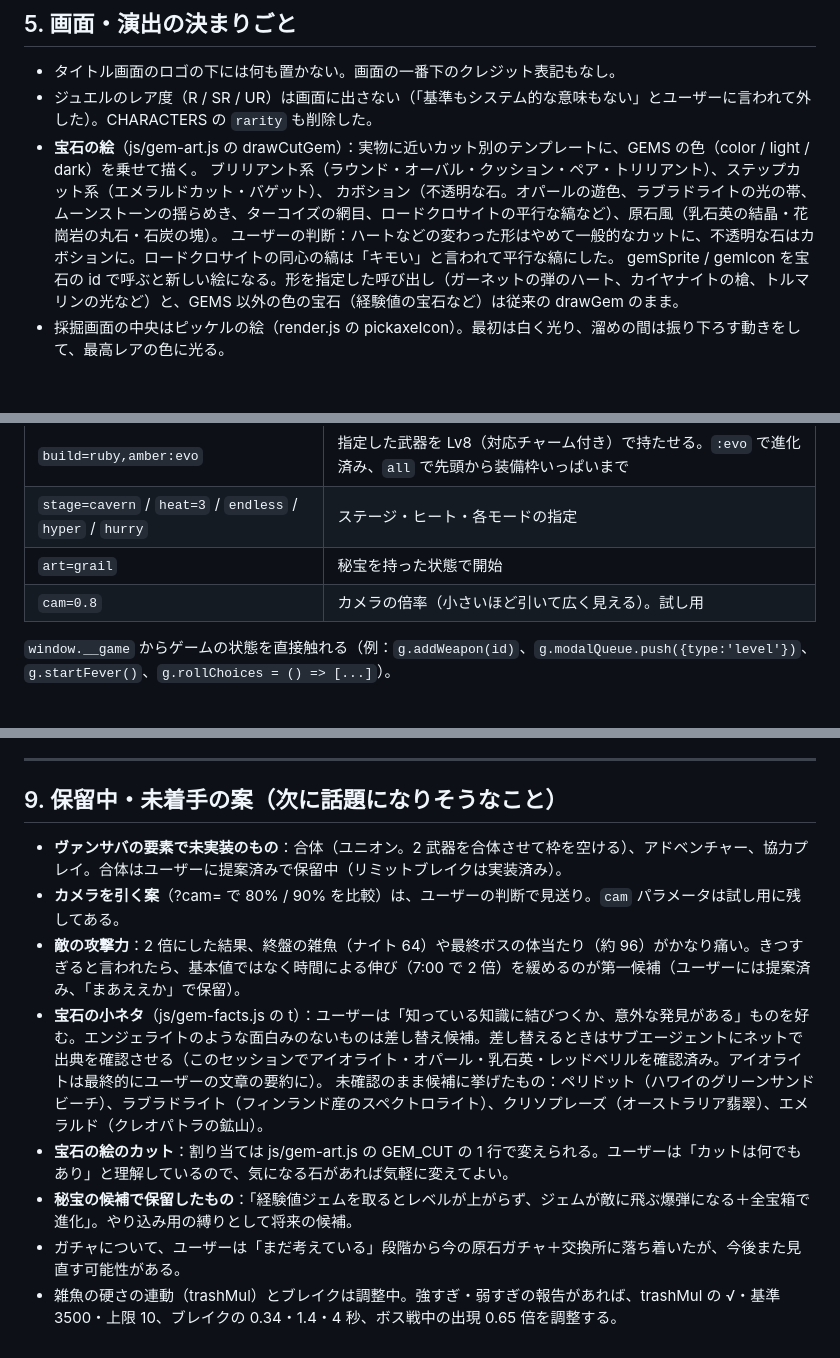
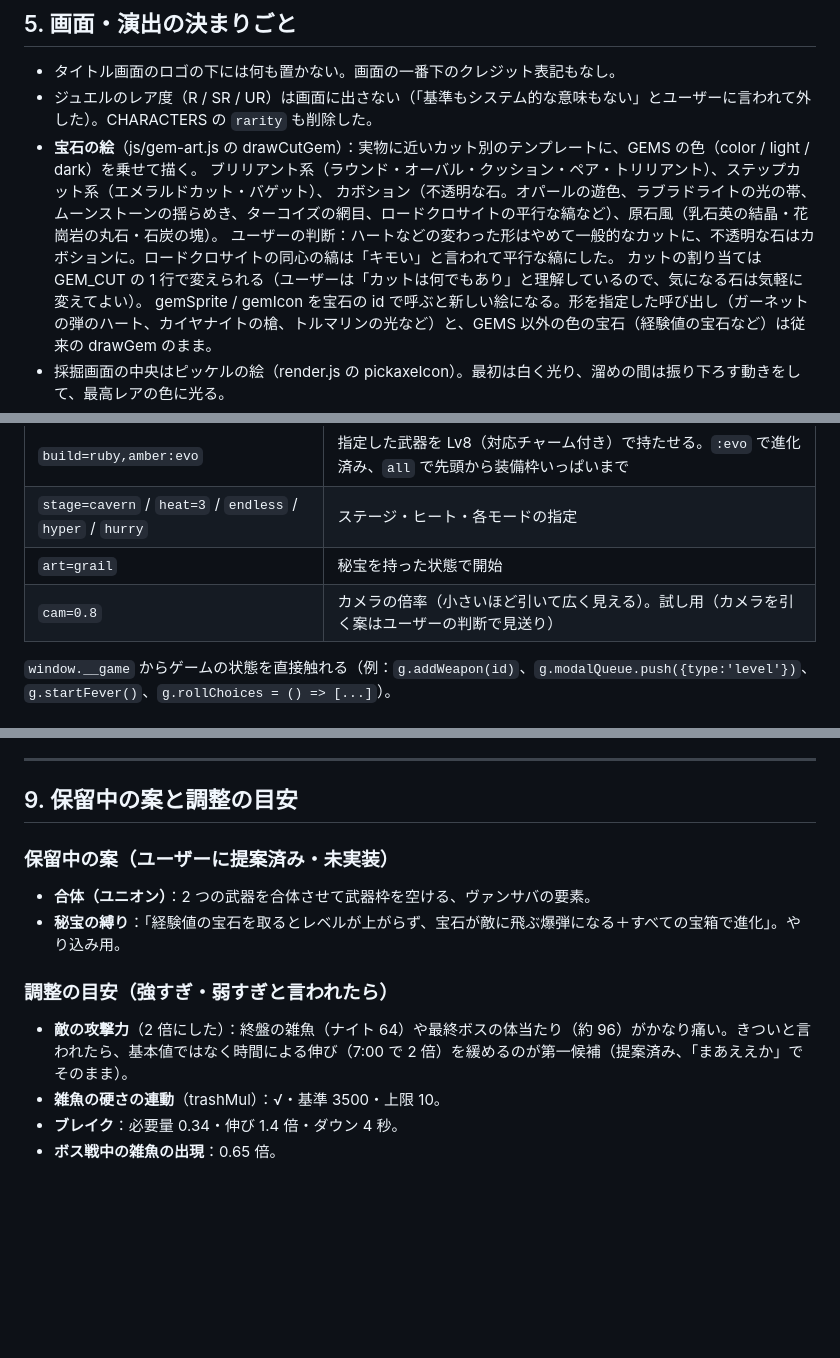
Before and after one commit to yyrtjhgjj-byte/JEWEL-SURVIVOR, a Markdown page: CLAUDE.md, 3 parts joined by grey strips. Drawn GitHub-style; blank space fills up the shorter version.

Commit message:
引き継ぎ資料の保留の節を整理 (#60)
保留を「提案済みで未実装の案」と「調整の目安」に分け、小ネタの差し替え（もうしない）を削除。
カメラ案の見送りと宝石のカットの話は、保留ではなくデバッグ用パラメータと宝石の絵の節へ移した。


Claude-Session: https://claude.ai/code/session_01TYDku61QrqU29D3vih1LpX

Co-authored-by: Claude <noreply@anthropic.com>

```diff
--- a/CLAUDE.md
+++ b/CLAUDE.md
@@ -303,6 +303,7 @@ docs/GEMS.md          ジュエルパワーの対応表
   ブリリアント系（ラウンド・オーバル・クッション・ペア・トリリアント）、ステップカット系（エメラルドカット・バゲット）、
   カボション（不透明な石。オパールの遊色、ラブラドライトの光の帯、ムーンストーンの揺らめき、ターコイズの網目、ロードクロサイトの平行な縞など）、原石風（乳石英の結晶・花崗岩の丸石・石炭の塊）。
   ユーザーの判断：ハートなどの変わった形はやめて一般的なカットに、不透明な石はカボションに。ロードクロサイトの同心の縞は「キモい」と言われて平行な縞にした。
+  カットの割り当ては GEM_CUT の 1 行で変えられる（ユーザーは「カットは何でもあり」と理解しているので、気になる石は気軽に変えてよい）。
   gemSprite / gemIcon を宝石の id で呼ぶと新しい絵になる。形を指定した呼び出し（ガーネットの弾のハート、カイヤナイトの槍、トルマリンの光など）と、GEMS 以外の色の宝石（経験値の宝石など）は従来の drawGem のまま。
 - 採掘画面の中央はピッケルの絵（render.js の pickaxeIcon）。最初は白く光り、溜めの間は振り下ろす動きをして、最高レアの色に光る。
 - ジュエル選択の詳細欄は「名前（1 行目・折り返さない）／英名＋ジュエルパワー（2 行目）／武器と特性」の固定レイアウト。
@@ -378,7 +379,7 @@ npx http-server -p 8123 -s -c-1 .
 | `build=ruby,amber:evo` | 指定した武器を Lv8（対応チャーム付き）で持たせる。`:evo` で進化済み、`all` で先頭から装備枠いっぱいまで |
 | `stage=cavern` / `heat=3` / `endless` / `hyper` / `hurry` | ステージ・ヒート・各モードの指定 |
 | `art=grail` | 秘宝を持った状態で開始 |
-| `cam=0.8` | カメラの倍率（小さいほど引いて広く見える）。試し用 |
+| `cam=0.8` | カメラの倍率（小さいほど引いて広く見える）。試し用（カメラを引く案はユーザーの判断で見送り） |
 
 `window.__game` からゲームの状態を直接触れる（例：`g.addWeapon(id)`、`g.modalQueue.push({type:'level'})`、`g.startFever()`、`g.rollChoices = () => [...]`）。
 
@@ -440,14 +441,16 @@ NODE_PATH=/opt/node22/lib/node_modules node tools/test/wrap.js
 
 ---
 
-## 9. 保留中・未着手の案（次に話題になりそうなこと）
+## 9. 保留中の案と調整の目安
 
-- **ヴァンサバの要素で未実装のもの**：合体（ユニオン。2 武器を合体させて枠を空ける）、アドベンチャー、協力プレイ。合体はユーザーに提案済みで保留中（リミットブレイクは実装済み）。
-- **カメラを引く案**（?cam= で 80% / 90% を比較）は、ユーザーの判断で見送り。`cam` パラメータは試し用に残してある。
-- **敵の攻撃力**：2 倍にした結果、終盤の雑魚（ナイト 64）や最終ボスの体当たり（約 96）がかなり痛い。きつすぎると言われたら、基本値ではなく時間による伸び（7:00 で 2 倍）を緩めるのが第一候補（ユーザーには提案済み、「まあええか」で保留）。
-- **宝石の小ネタ**（js/gem-facts.js の t）：ユーザーは「知っている知識に結びつくか、意外な発見がある」ものを好む。エンジェライトのような面白みのないものは差し替え候補。差し替えるときはサブエージェントにネットで出典を確認させる（このセッションでアイオライト・オパール・乳石英・レッドベリルを確認済み。アイオライトは最終的にユーザーの文章の要約に）。
-  未確認のまま候補に挙げたもの：ペリドット（ハワイのグリーンサンドビーチ）、ラブラドライト（フィンランド産のスペクトロライト）、クリソプレーズ（オーストラリア翡翠）、エメラルド（クレオパトラの鉱山）。
-- **宝石の絵のカット**：割り当ては js/gem-art.js の GEM_CUT の 1 行で変えられる。ユーザーは「カットは何でもあり」と理解しているので、気になる石があれば気軽に変えてよい。
-- **秘宝の候補で保留したもの**：「経験値ジェムを取るとレベルが上がらず、ジェムが敵に飛ぶ爆弾になる＋全宝箱で進化」。やり込み用の縛りとして将来の候補。
-- ガチャについて、ユーザーは「まだ考えている」段階から今の原石ガチャ＋交換所に落ち着いたが、今後また見直す可能性がある。
-- 雑魚の硬さの連動（trashMul）とブレイクは調整中。強すぎ・弱すぎの報告があれば、trashMul の √・基準 3500・上限 10、ブレイクの 0.34・1.4・4 秒、ボス戦中の出現 0.65 倍を調整する。
+### 保留中の案（ユーザーに提案済み・未実装）
+
+- **合体（ユニオン）**：2 つの武器を合体させて武器枠を空ける、ヴァンサバの要素。
+- **秘宝の縛り**：「経験値の宝石を取るとレベルが上がらず、宝石が敵に飛ぶ爆弾になる＋すべての宝箱で進化」。やり込み用。
+
+### 調整の目安（強すぎ・弱すぎと言われたら）
+
+- **敵の攻撃力**（2 倍にした）：終盤の雑魚（ナイト 64）や最終ボスの体当たり（約 96）がかなり痛い。きついと言われたら、基本値ではなく時間による伸び（7:00 で 2 倍）を緩めるのが第一候補（提案済み、「まあええか」でそのまま）。
+- **雑魚の硬さの連動**（trashMul）：√・基準 3500・上限 10。
+- **ブレイク**：必要量 0.34・伸び 1.4 倍・ダウン 4 秒。
+- **ボス戦中の雑魚の出現**：0.65 倍。
```
